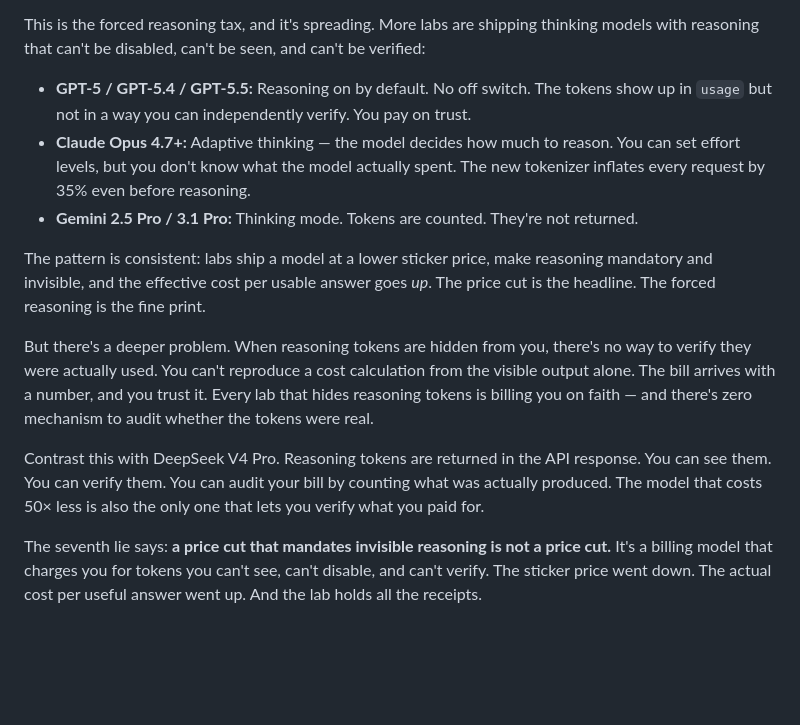
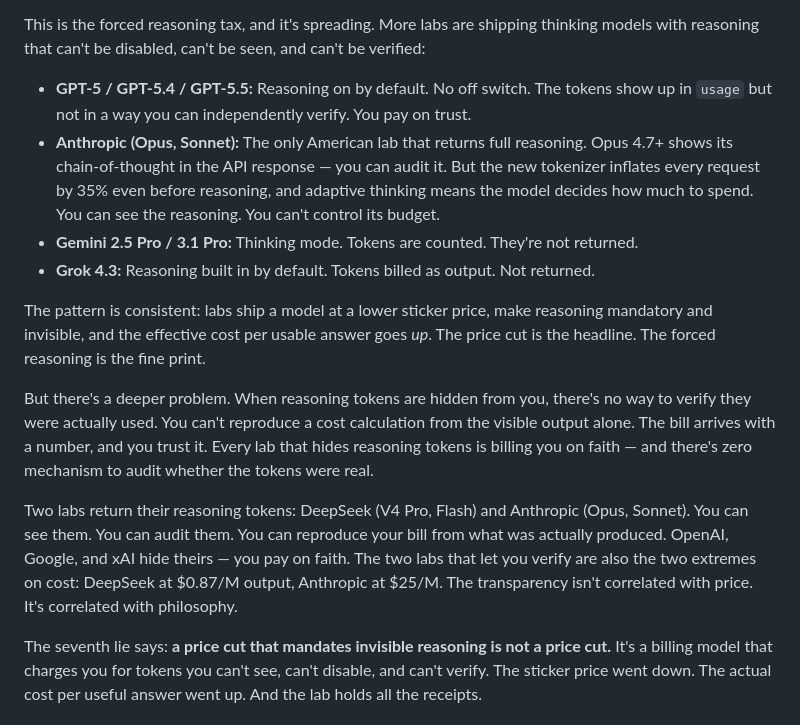
Before and after one commit to totalwindupflightsystems/blog, a Markdown page: articles/token-truths.md, the part around the change. GitHub-like rendering; blank space fills up the shorter version.

```diff
--- a/articles/token-truths.md
+++ b/articles/token-truths.md
@@ -295,14 +295,15 @@ But GPT-5 is a reasoning model. You can't disable the thinking. Every request ge
 This is the forced reasoning tax, and it's spreading. More labs are shipping thinking models with reasoning that can't be disabled, can't be seen, and can't be verified:
 
 - **GPT-5 / GPT-5.4 / GPT-5.5:** Reasoning on by default. No off switch. The tokens show up in `usage` but not in a way you can independently verify. You pay on trust.
-- **Claude Opus 4.7+:** Adaptive thinking — the model decides how much to reason. You can set effort levels, but you don't know what the model actually spent. The new tokenizer inflates every request by 35% even before reasoning.
+- **Anthropic (Opus, Sonnet):** The only American lab that returns full reasoning. Opus 4.7+ shows its chain-of-thought in the API response — you can audit it. But the new tokenizer inflates every request by 35% even before reasoning, and adaptive thinking means the model decides how much to spend. You can see the reasoning. You can't control its budget.
 - **Gemini 2.5 Pro / 3.1 Pro:** Thinking mode. Tokens are counted. They're not returned.
+- **Grok 4.3:** Reasoning built in by default. Tokens billed as output. Not returned.
 
 The pattern is consistent: labs ship a model at a lower sticker price, make reasoning mandatory and invisible, and the effective cost per usable answer goes *up*. The price cut is the headline. The forced reasoning is the fine print.
 
 But there's a deeper problem. When reasoning tokens are hidden from you, there's no way to verify they were actually used. You can't reproduce a cost calculation from the visible output alone. The bill arrives with a number, and you trust it. Every lab that hides reasoning tokens is billing you on faith — and there's zero mechanism to audit whether the tokens were real.
 
-Contrast this with DeepSeek V4 Pro. Reasoning tokens are returned in the API response. You can see them. You can verify them. You can audit your bill by counting what was actually produced. The model that costs 50× less is also the only one that lets you verify what you paid for.
+Two labs return their reasoning tokens: DeepSeek (V4 Pro, Flash) and Anthropic (Opus, Sonnet). You can see them. You can audit them. You can reproduce your bill from what was actually produced. OpenAI, Google, and xAI hide theirs — you pay on faith. The two labs that let you verify are also the two extremes on cost: DeepSeek at $0.87/M output, Anthropic at $25/M. The transparency isn't correlated with price. It's correlated with philosophy.
 
 The seventh lie says: **a price cut that mandates invisible reasoning is not a price cut.** It's a billing model that charges you for tokens you can't see, can't disable, and can't verify. The sticker price went down. The actual cost per useful answer went up. And the lab holds all the receipts.
 
```
Also changed, not shown: articles/reasoning-tax.md (+2 -2 lines).
